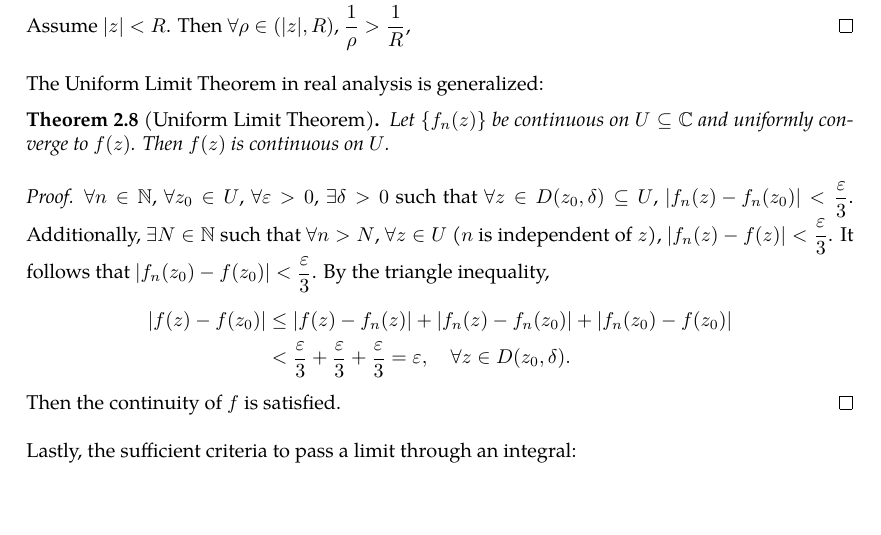
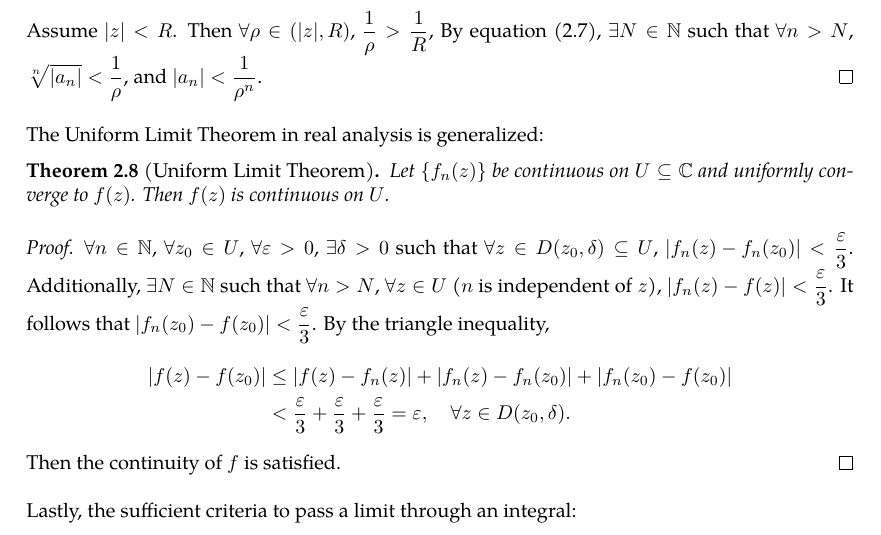
Before and after one commit to slipperking/complex-analysis-latex, a LaTeX document (main.tex): part of page 20 of 55, cut so that both start at the same text, the shorter picture padded with empty space. Compiled offline with pdfLaTeX.

Commit message:
overleaf_to_git (Wed Jun 11 00:35:58 2025 -0700): update main.tex from r10266 to r10274

```diff
--- a/main.tex
+++ b/main.tex
@@ -515,5 +515,5 @@ Of course, a convergence radius of \(0\) implies that the series is divergent ev
 
-    Assume \(\abs{z}<R\). Then \(\forall\rho\in(|z|,R)\), \(\frac{1}{\rho}>\frac{1}{R}\),
+    Assume \(\abs{z}<R\). Then \(\forall\rho\in(|z|,R)\), \(\frac{1}{\rho}>\frac{1}{R}\), By equation \eqref{eq:cauchyhadamard}, \(\exists N\in\mathbb{N}\) such that \(\forall n>N\), \(\sqrt[n]{\abs{a_n}}<\frac{1}{\rho}\), and \(\abs{a_n}<\frac{1}{\rho^n}\).
 \end{proof}
 The Uniform Limit Theorem in real analysis is generalized:
 \begin{theorem}[Uniform Limit Theorem]
```
Also changed, not shown: main.tex (2 more changed lines).
